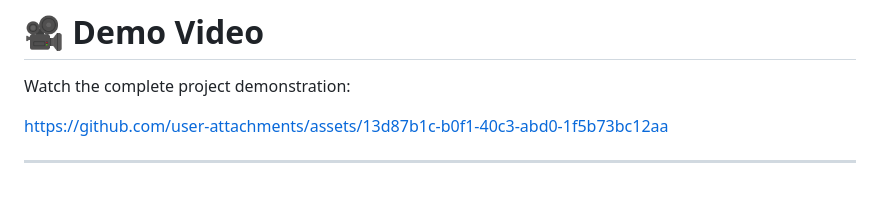
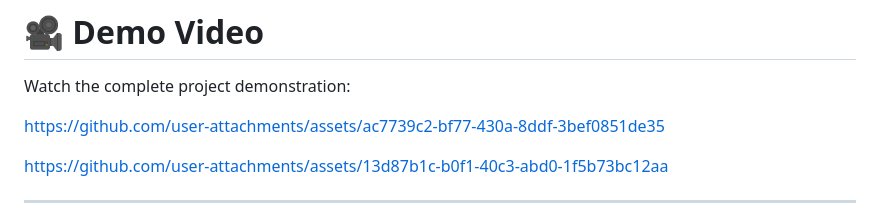
Before and after one commit to OmRaj6666/Employee-Task-Management-System, a Markdown page: Readme.md, the part around the change. GitHub-like rendering; blank space fills up the shorter version.

```diff
--- a/Readme.md
+++ b/Readme.md
@@ -201,6 +201,10 @@ Demo Link: https://employee-task-management-system-36y8.onrender.com/
 
 Watch the complete project demonstration:
 
+
+https://github.com/user-attachments/assets/ac7739c2-bf77-430a-8ddf-3bef0851de35
+
+
 https://github.com/user-attachments/assets/13d87b1c-b0f1-40c3-abd0-1f5b73bc12aa
 
 
```
